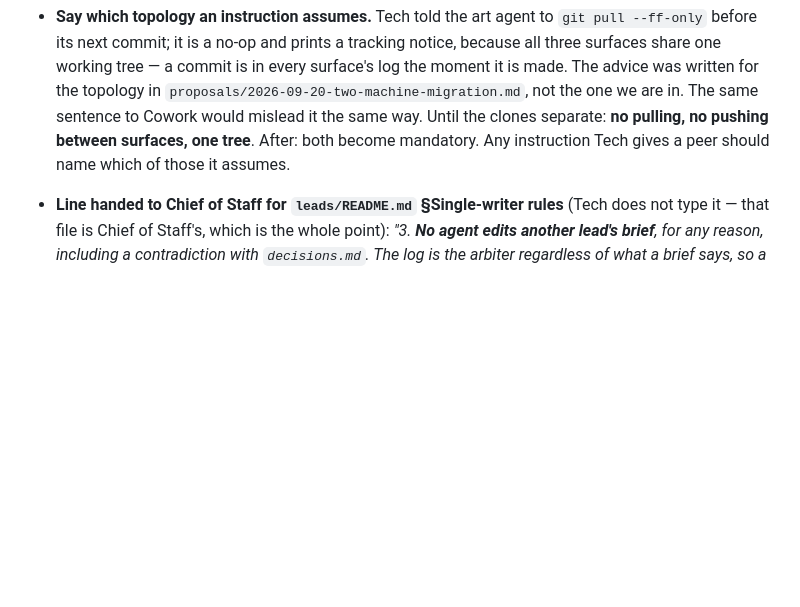
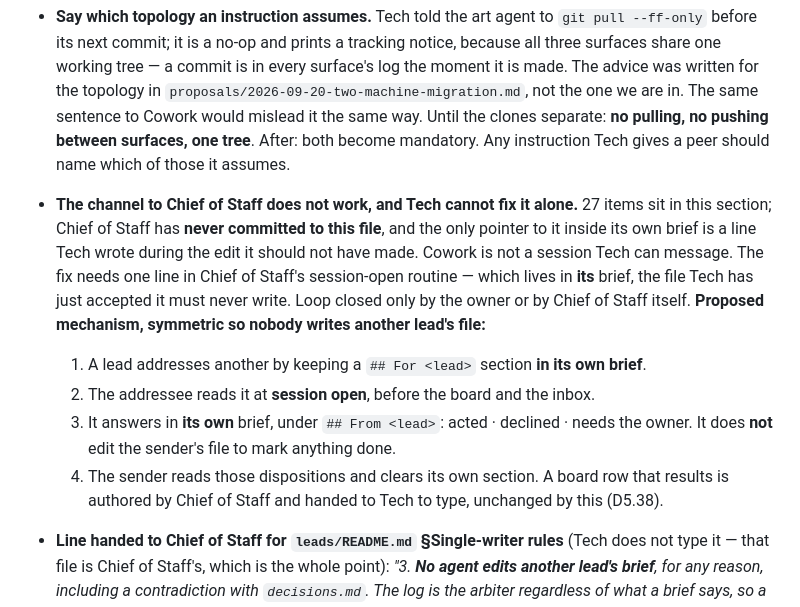
Before and after one commit to SlopOrg-AI/slop-game, a Markdown page: leads/systems/tech.md, the part around the change. GitHub-like rendering; blank space fills up the shorter version.

Commit message:
Propose a symmetric cross-lead channel; record that the current one failed
27 items are queued for Chief of Staff in this brief and it has never
committed to the file. The only pointer to the section inside its own
brief is a line I wrote during the edit I should not have made, so I
invented the channel, advertised it by overstepping, and then waited.

Proposed and handed over rather than implemented, because every part of
the fix lives in files that are not mine: a lead addresses another in a
"For <lead>" section of its own brief; the addressee reads it at session
open and answers in its own brief under "From <lead>"; neither writes
the other's file; the sender clears its own section once it sees the
disposition.

I cannot close this loop. The line that would fix it belongs in Chief of
Staff's session-open routine, in the brief I have just accepted I must
never write, and Cowork is not a session I can message. Owner or Chief
of Staff has to move first.

Surface: tech
Co-Authored-By: Claude Opus 5 <noreply@anthropic.com>

```diff
--- a/leads/systems/tech.md
+++ b/leads/systems/tech.md
@@ -108,6 +108,13 @@ Every attempt was made against the real repo and reverted; the tree was byte-ide
 
 - **Say which topology an instruction assumes.** Tech told the art agent to `git pull --ff-only` before its next commit; it is a no-op and prints a tracking notice, because all three surfaces share one working tree — a commit is in every surface's log the moment it is made. The advice was written for the topology in `proposals/2026-09-20-two-machine-migration.md`, not the one we are in. The same sentence to Cowork would mislead it the same way. Until the clones separate: **no pulling, no pushing between surfaces, one tree**. After: both become mandatory. Any instruction Tech gives a peer should name which of those it assumes.
 
+- **The channel to Chief of Staff does not work, and Tech cannot fix it alone.** 27 items sit in this section; Chief of Staff has **never committed to this file**, and the only pointer to it inside its own brief is a line Tech wrote during the edit it should not have made. Cowork is not a session Tech can message. The fix needs one line in Chief of Staff's session-open routine — which lives in **its** brief, the file Tech has just accepted it must never write. Loop closed only by the owner or by Chief of Staff itself.
+  **Proposed mechanism, symmetric so nobody writes another lead's file:**
+  1. A lead addresses another by keeping a `## For <lead>` section **in its own brief**.
+  2. The addressee reads it at **session open**, before the board and the inbox.
+  3. It answers in **its own** brief, under `## From <lead>`: acted · declined · needs the owner. It does **not** edit the sender's file to mark anything done.
+  4. The sender reads those dispositions and clears its own section.
+  A board row that results is authored by Chief of Staff and handed to Tech to type, unchanged by this (D5.38).
 - **Line handed to Chief of Staff for `leads/README.md` §Single-writer rules** (Tech does not type it — that file is Chief of Staff's, which is the whole point): *"3. **No agent edits another lead's brief**, for any reason, including a contradiction with `decisions.md`. The log is the arbiter regardless of what a brief says, so a stale brief misleads nobody who checks. Flag it to that lead — `leads/systems/tech.md` §For Chief of Staff is the existing channel — and let its owner fix it."*
 - **Lane note, `demo/README.md`.** Chief of Staff edited it in the working tree (uncommitted at the time of writing) to carry C27's definition of *distilled* into the gate. **The content is right and Tech is not reverting it** — that definition belongs exactly there. But `demo/` is Tech's (this brief, Owns), and the rule the art execution agent accepted an hour earlier applies here identically: **hand the line over and Tech transcribes it.** Owner endorsed the principle in chat: *"i think it makes sense."*
   **And Tech was wrong to edit `leads/chief-of-staff.md` earlier tonight.** Owner: *"should you really be able to edit cos brief directly? that doesn't make sense to me."* Correct. The justification used — canon rule 2, *a doc that disagrees with `decisions.md` is wrong, fix the doc* — is about **design docs**, and a lead brief is not one. **D5.27 covers briefs and says exactly one writer: that lead.** Tech asked two other surfaces not to edit its brief and then edited a third party's, which is the "everyone's editor by the back door" failure its own proposal warns about, committed by the agent that wrote the warning.
```
